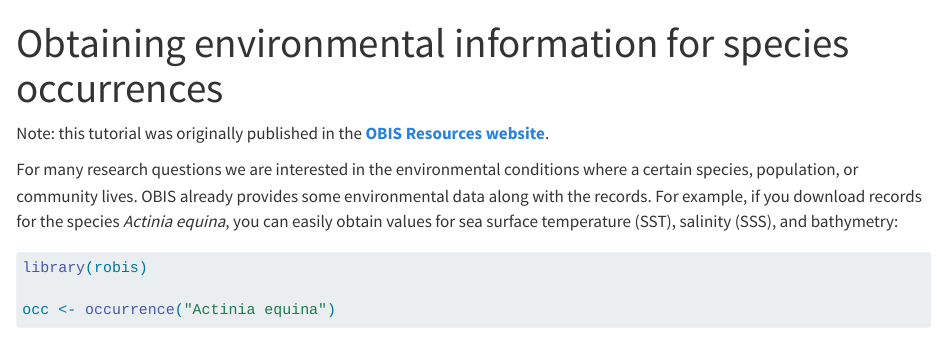
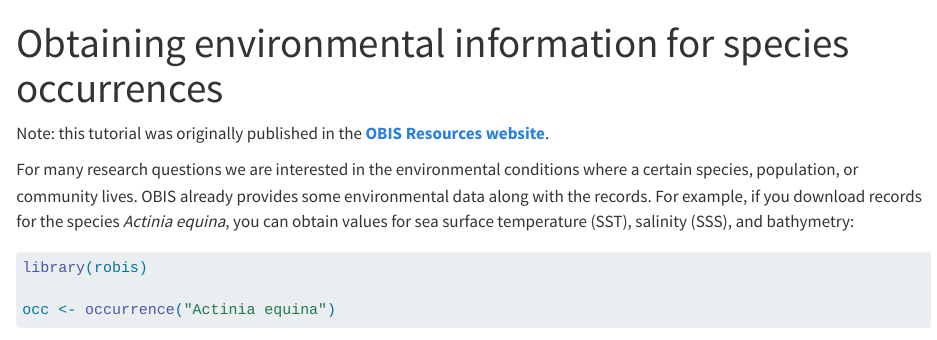
Before and after one commit to iobis/hackathon, a Quarto document (notebooks/R/environmental_data_for_occurrences.qmd): the page in a window 1100 px wide, from its top. Rendered offline with R 4.5, knitr and Pandoc in place of Quarto, with nearby package versions; some code elsewhere in the file could not run offline; long lines of code are wrapped.

Commit message:
Update environmental_data_for_occurrences.qmd

````diff
--- a/notebooks/R/environmental_data_for_occurrences.qmd
+++ b/notebooks/R/environmental_data_for_occurrences.qmd
@@ -7,7 +7,7 @@ format:
 
 Note: this tutorial was originally published in the [**OBIS Resources website**](https://resources.obis.org/tutorials/env-data/).
 
-For many research questions we are interested in the environmental conditions where a certain species, population, or community lives. OBIS already provides some environmental data along with the records. For example, if you download records for the species _Actinia equina_, you can easily obtain values for sea surface temperature (SST), salinity (SSS), and bathymetry:
+For many research questions we are interested in the environmental conditions where a certain species, population, or community lives. OBIS already provides some environmental data along with the records. For example, if you download records for the species _Actinia equina_, you can obtain values for sea surface temperature (SST), salinity (SSS), and bathymetry:
 
 ```{r}
 library(robis)
````
